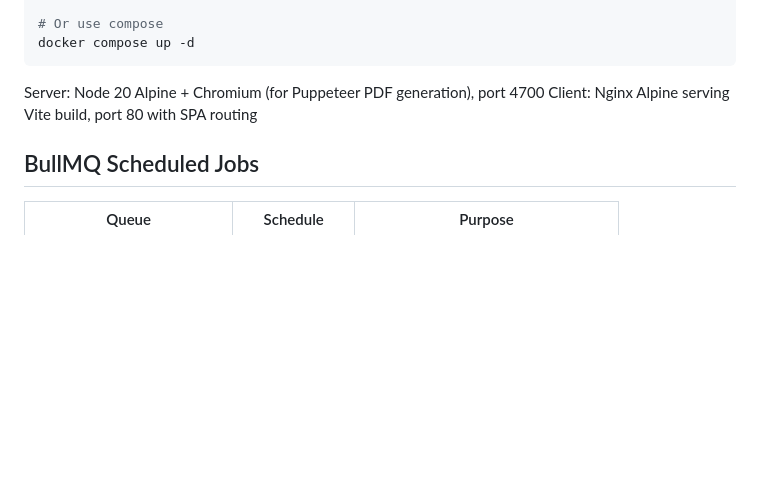
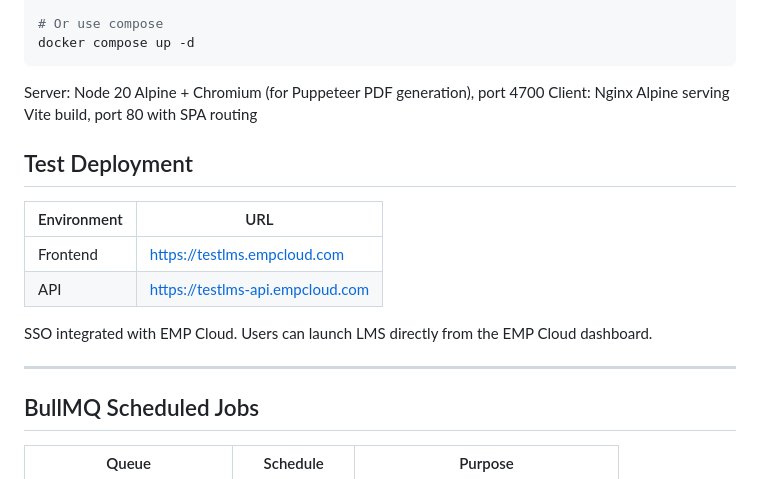
Before and after one commit to EmpCloud/emp-lms, a Markdown page: README.md, the part around the change. Drawn GitHub-style; blank space fills up the shorter version.

Commit message:
docs: Update README with test deployment URLs and current status

```diff
--- a/README.md
+++ b/README.md
@@ -197,6 +197,17 @@ docker compose up -d
 Server: Node 20 Alpine + Chromium (for Puppeteer PDF generation), port 4700
 Client: Nginx Alpine serving Vite build, port 80 with SPA routing
 
+## Test Deployment
+
+| Environment | URL |
+|-------------|-----|
+| Frontend | https://testlms.empcloud.com |
+| API | https://testlms-api.empcloud.com |
+
+SSO integrated with EMP Cloud. Users can launch LMS directly from the EMP Cloud dashboard.
+
+---
+
 ## BullMQ Scheduled Jobs
 
 | Queue | Schedule | Purpose |
```
